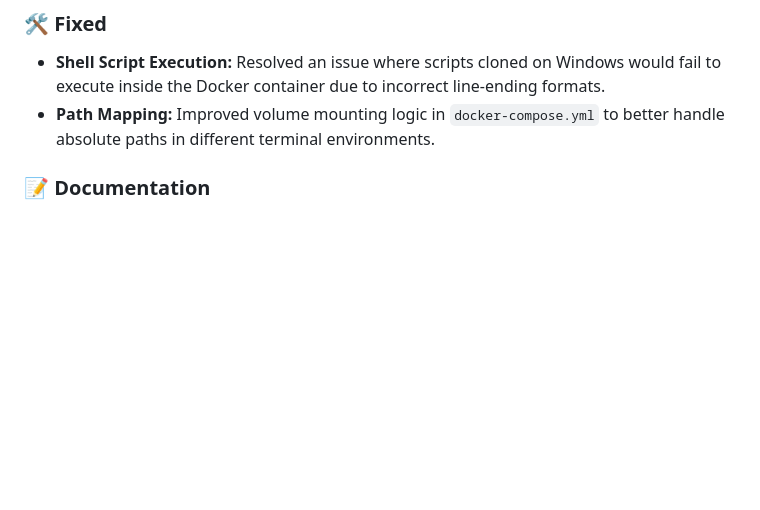
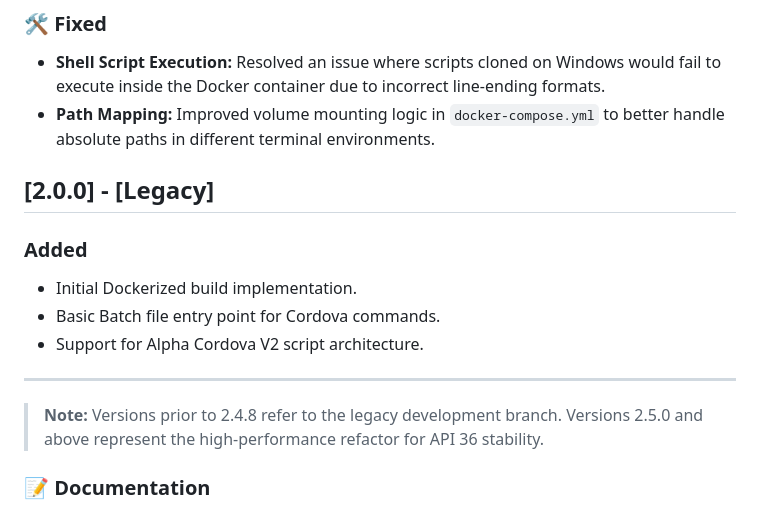
Before and after one commit to remoorejr/alpha-cordova-v2-scripts, a Markdown page: CHANGELOG.md, the part around one of its changes. GitHub-like rendering; blank space fills up the shorter version.

```diff
--- a/CHANGELOG.md
+++ b/CHANGELOG.md
@@ -83,6 +120,16 @@
 * **Shell Script Execution:** Resolved an issue where scripts cloned on Windows would fail to execute inside the Docker container due to incorrect line-ending formats.
 * **Path Mapping:** Improved volume mounting logic in `docker-compose.yml` to better handle absolute paths in different terminal environments.
 
+## [2.0.0] - [Legacy]
+### Added
+- Initial Dockerized build implementation.
+- Basic Batch file entry point for Cordova commands.
+- Support for Alpha Cordova V2 script architecture.
+
+---
+
+> **Note:** Versions prior to 2.4.8 refer to the legacy development branch. Versions 2.5.0 and above represent the high-performance refactor for API 36 stability.
+
 ### 📝 Documentation
 * Updated the main [README.md](https://github.com/remoorejr/alpha-cordova-v2-scripts/blob/main/README.md) to reflect the new versioning and added a "Quick Start" checklist for new users.
 
```
Also changed, not shown: other parts of CHANGELOG.md (+37 -0 lines).
